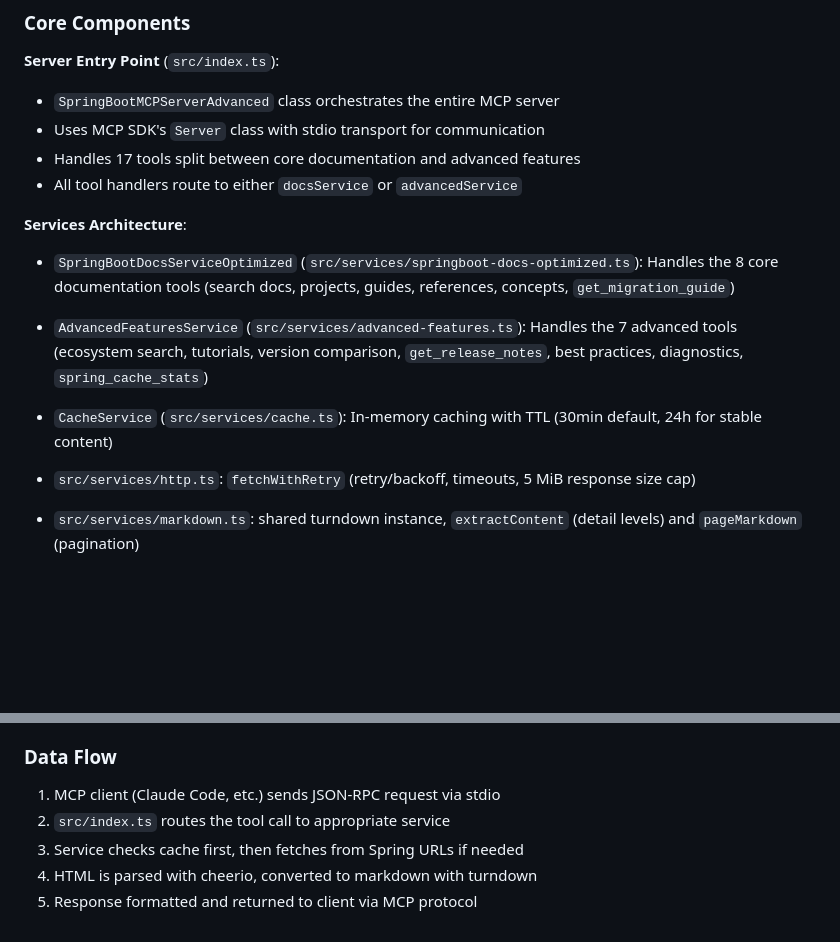
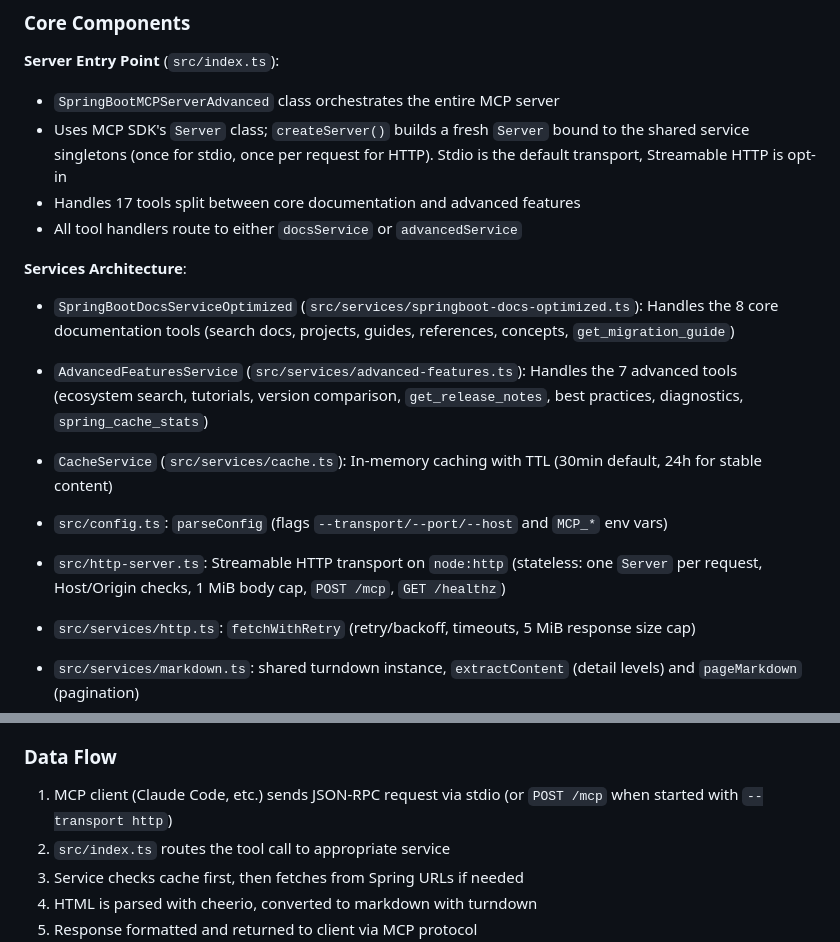
Before and after one commit to tky0065/springdocs-mcp, a Markdown page: CLAUDE.md, 2 parts joined by grey strips. Drawn GitHub-style; blank space fills up the shorter version.

```diff
--- a/CLAUDE.md
+++ b/CLAUDE.md
@@ -44,7 +44,7 @@ npm run cicd:check   # Check CI/CD configuration status
 
 **Server Entry Point** (`src/index.ts`):
 - `SpringBootMCPServerAdvanced` class orchestrates the entire MCP server
-- Uses MCP SDK's `Server` class with stdio transport for communication
+- Uses MCP SDK's `Server` class; `createServer()` builds a fresh `Server` bound to the shared service singletons (once for stdio, once per request for HTTP). Stdio is the default transport, Streamable HTTP is opt-in
 - Handles 17 tools split between core documentation and advanced features
 - All tool handlers route to either `docsService` or `advancedService`
 
@@ -53,6 +53,8 @@ npm run cicd:check   # Check CI/CD configuration status
 - `AdvancedFeaturesService` (`src/services/advanced-features.ts`): Handles the 7 advanced tools (ecosystem search, tutorials, version comparison, `get_release_notes`, best practices, diagnostics, `spring_cache_stats`)
 - `CacheService` (`src/services/cache.ts`): In-memory caching with TTL (30min default, 24h for stable content)
 
+- `src/config.ts`: `parseConfig` (flags `--transport/--port/--host` and `MCP_*` env vars)
+- `src/http-server.ts`: Streamable HTTP transport on `node:http` (stateless: one `Server` per request, Host/Origin checks, 1 MiB body cap, `POST /mcp`, `GET /healthz`)
 - `src/services/http.ts`: `fetchWithRetry` (retry/backoff, timeouts, 5 MiB response size cap)
 - `src/services/markdown.ts`: shared turndown instance, `extractContent` (detail levels) and `pageMarkdown` (pagination)
 - `src/resources.ts`: MCP resources `spring://project/<slug>` and `spring://guide/<id>` (complete markdown, read through `docsService` and the shared cache; `parseResourceUri` is strict)
@@ -76,7 +78,7 @@ npm run cicd:check   # Check CI/CD configuration status
 
 ### Data Flow
 
-1. MCP client (Claude Code, etc.) sends JSON-RPC request via stdio
+1. MCP client (Claude Code, etc.) sends JSON-RPC request via stdio (or `POST /mcp` when started with `--transport http`)
 2. `src/index.ts` routes the tool call to appropriate service
 3. Service checks cache first, then fetches from Spring URLs if needed
 4. HTML is parsed with cheerio, converted to markdown with turndown
```
Also changed, not shown: README.md (+17 -0 lines), docker/README.md (+4 -0 lines).
